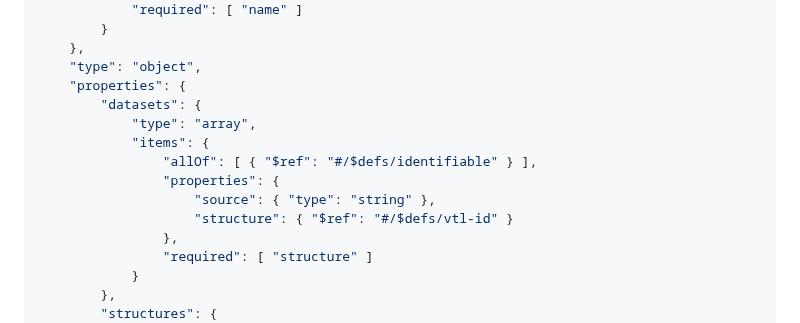
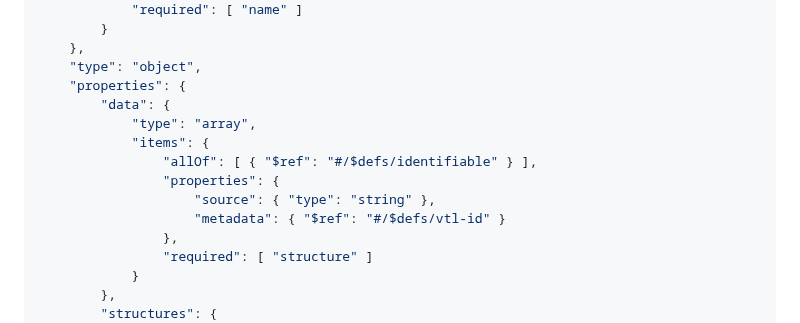
Before and after one commit to sdmx-twg/vtl, a Markdown page: Guidelines.md, the part around the change. Rendered like a GitHub page.

Commit message:
Allow scalars in the json file
This patch allows the json metadata file to also represent scalar values.
It's a terminology change to make the change more evident.

```diff
--- a/Guidelines.md
+++ b/Guidelines.md
@@ -215,13 +215,13 @@ sections of the JSON schema are optional if the implementation does not require
     },
     "type": "object",
     "properties": {
-        "datasets": {
+        "data": {
             "type": "array",
             "items": {
                 "allOf": [ { "$ref": "#/$defs/identifiable" } ],
                 "properties": {
                     "source": { "type": "string" },
-                    "structure": { "$ref": "#/$defs/vtl-id" }
+                    "metadata": { "$ref": "#/$defs/vtl-id" }
                 },
                 "required": [ "structure" ]
             }
```
